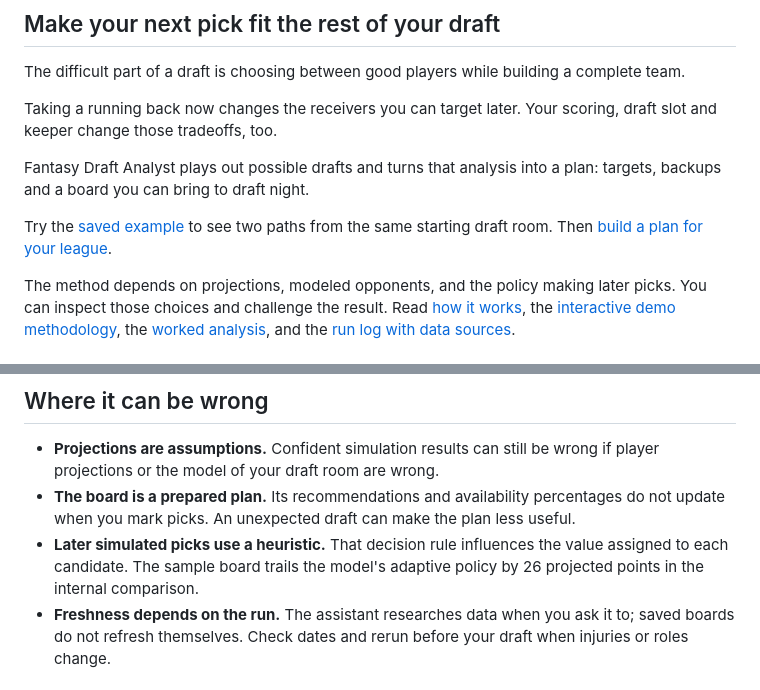
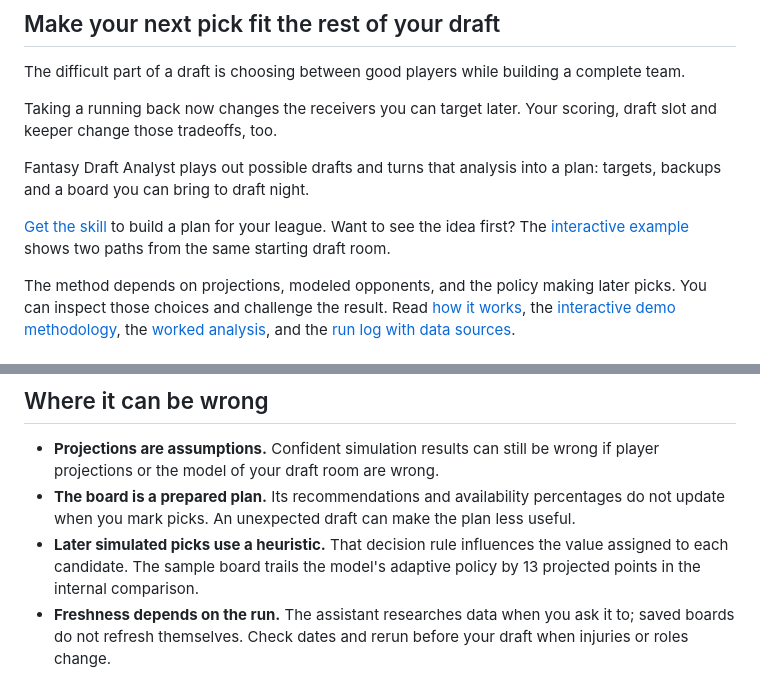
Before and after one commit to nicodeguyo/fantasy-draft-analyst, a Markdown page: README.md, 2 parts joined by grey strips. Rendered like a GitHub page.

```diff
--- a/README.md
+++ b/README.md
@@ -97,7 +104,7 @@ Taking a running back now changes the receivers you can target later. Your scori
 
 Fantasy Draft Analyst plays out possible drafts and turns that analysis into a plan: targets, backups and a board you can bring to draft night.
 
-Try the [saved example](https://nicodeguyo.github.io/fantasy-draft-analyst/#compare) to see two paths from the same starting draft room. Then [build a plan for your league](#setup).
+[Get the skill](#setup) to build a plan for your league. Want to see the idea first? The [interactive example](https://nicodeguyo.github.io/fantasy-draft-analyst/#compare) shows two paths from the same starting draft room.
 
 The method depends on projections, modeled opponents, and the policy making later picks. You can inspect those choices and challenge the result. Read [how it works](docs/how-it-works.md), the [interactive demo methodology](docs/site/README.md), the [worked analysis](examples/sample-league/analysis.md), and the [run log with data sources](examples/sample-league/RUNLOG.md).
 
@@ -146,7 +153,7 @@ Use a writable output path on your computer (for example `fantasy-sample-sim.jso
 
 - **Projections are assumptions.** Confident simulation results can still be wrong if player projections or the model of your draft room are wrong.
 - **The board is a prepared plan.** Its recommendations and availability percentages do not update when you mark picks. An unexpected draft can make the plan less useful.
-- **Later simulated picks use a heuristic.** That decision rule influences the value assigned to each candidate. The sample board trails the model's adaptive policy by 26 projected points in the internal comparison.
+- **Later simulated picks use a heuristic.** That decision rule influences the value assigned to each candidate. The sample board trails the model's adaptive policy by 13 projected points in the internal comparison.
 - **Freshness depends on the run.** The assistant researches data when you ask it to; saved boards do not refresh themselves. Check dates and rerun before your draft when injuries or roles change.
 
 ## FAQ
```
Also changed, not shown: other parts of README.md (+22 -15 lines), docs/media/README.md (+2 -2 lines), docs/media/draft-board-demo.gif, 7 other files.
